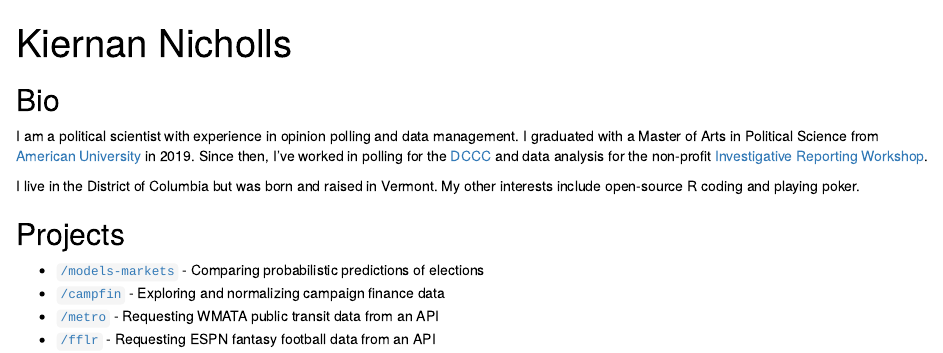
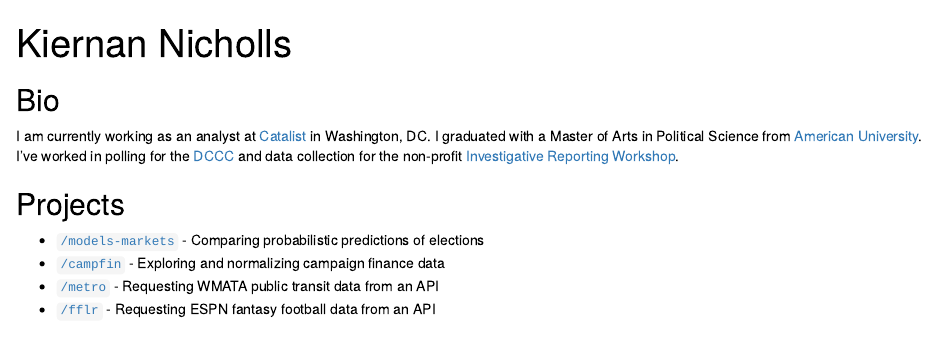
Before and after one commit to k5cents/k5cents, an R Markdown document (site/index.Rmd): the page in a window 1100 px wide, from its top. Rendered offline with R 4.5, knitr and Pandoc, with nearby package versions; drawn as R Markdown's standard HTML page in place of the format the file asks for.

Commit message:
Update index.Rmd

```diff
--- a/site/index.Rmd
+++ b/site/index.Rmd
@@ -2,17 +2,12 @@
 title: "Kiernan Nicholls"
 image: "avi.png"
 links:
-  - label: Résumé
-    url: "https://my.indeed.com/p/kiernann-y2a69w3"
   - label: LinkedIn
     url: "https://www.linkedin.com/in/kiernann/"
   - label: GitHub
     url: "https://github.com/kiernann/"
   - label: Twitter
     url: "https://twitter.com/kiernxn"
-  - label: Mastodon
-    url: >-
-      https://mastodon.social/%40kiernan
   - label: Email
     url: "mailto:kiernan.nicholls@gmail.com"
 output:
@@ -28,14 +23,10 @@
 
 ## Bio
 
-I am a political scientist with experience in opinion polling and data
-management. I graduated with a Master of Arts in Political Science from
-[American University][au] in 2019. Since then, I've worked in polling for the
-[DCCC][dccc] and data analysis for the non-profit [Investigative Reporting
-Workshop][irw].
-
-I live in the District of Columbia but was born and raised in Vermont. My other
-interests include open-source R coding and playing poker.
+I am currently working as an analyst at [Catalist] in Washington, DC. I
+graduated with a Master of Arts in Political Science from [American University].
+I've worked in polling for the [DCCC] and data collection for the non-profit
+[Investigative Reporting Workshop].
 
 ## Projects
 
@@ -46,9 +37,10 @@
 
 <!--Begin References-->
 
-[au]: https://www.american.edu/
-[dccc]: https://dccc.org/
-[irw]: https://investigativereportingworkshop.org/
+[Catalist]: https://catalist.us/
+[American University]: https://www.american.edu/
+[DCCC]: https://dccc.org/
+[Investigative Reporting Workshop]: https://investigativereportingworkshop.org/
 [tap]: https://publicaccountability.org/
 [mm]: https://github.com/kiernann/models-markets
 [campfin]: https://github.com/irworkshop/campfin
```
